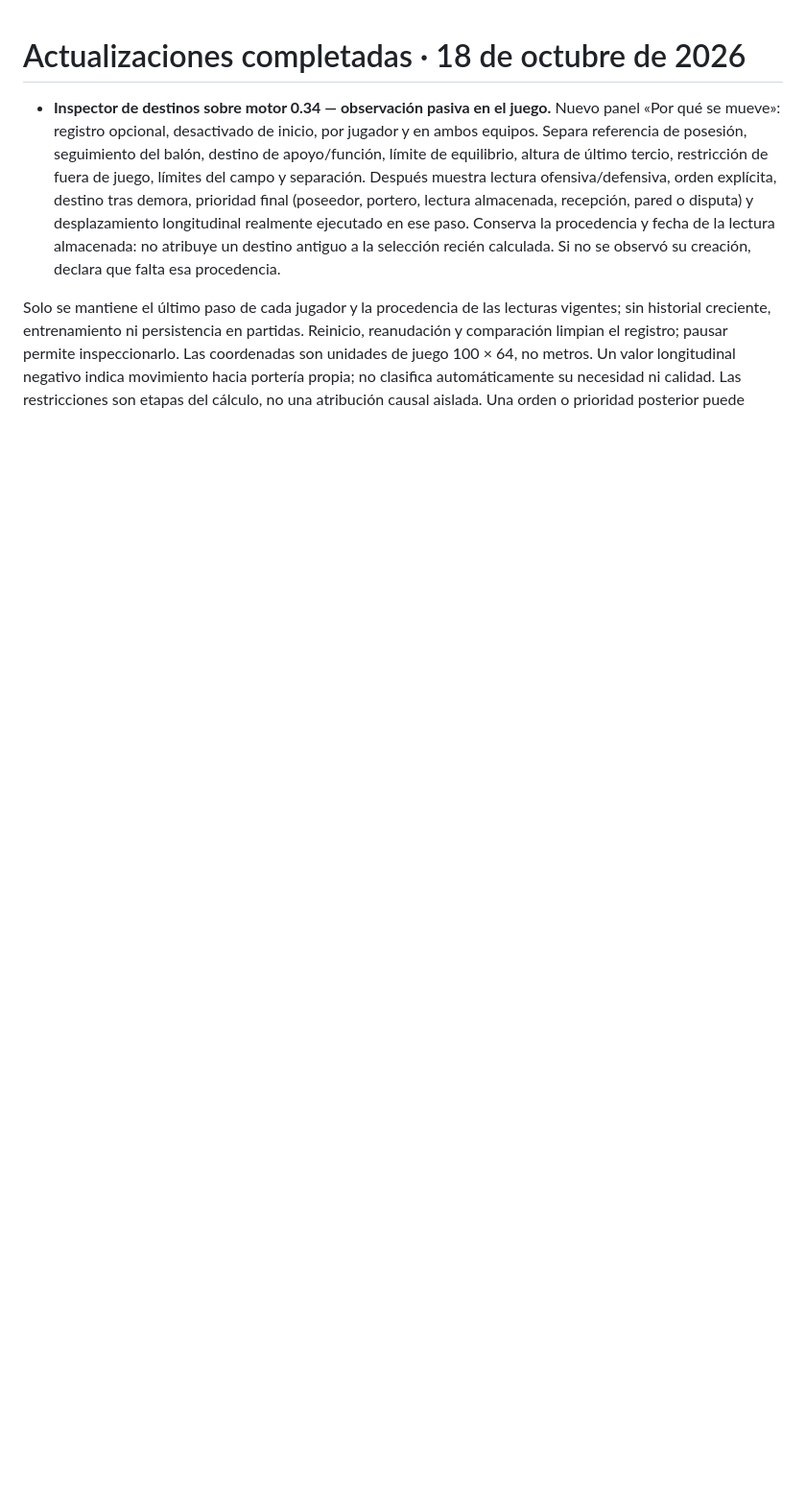
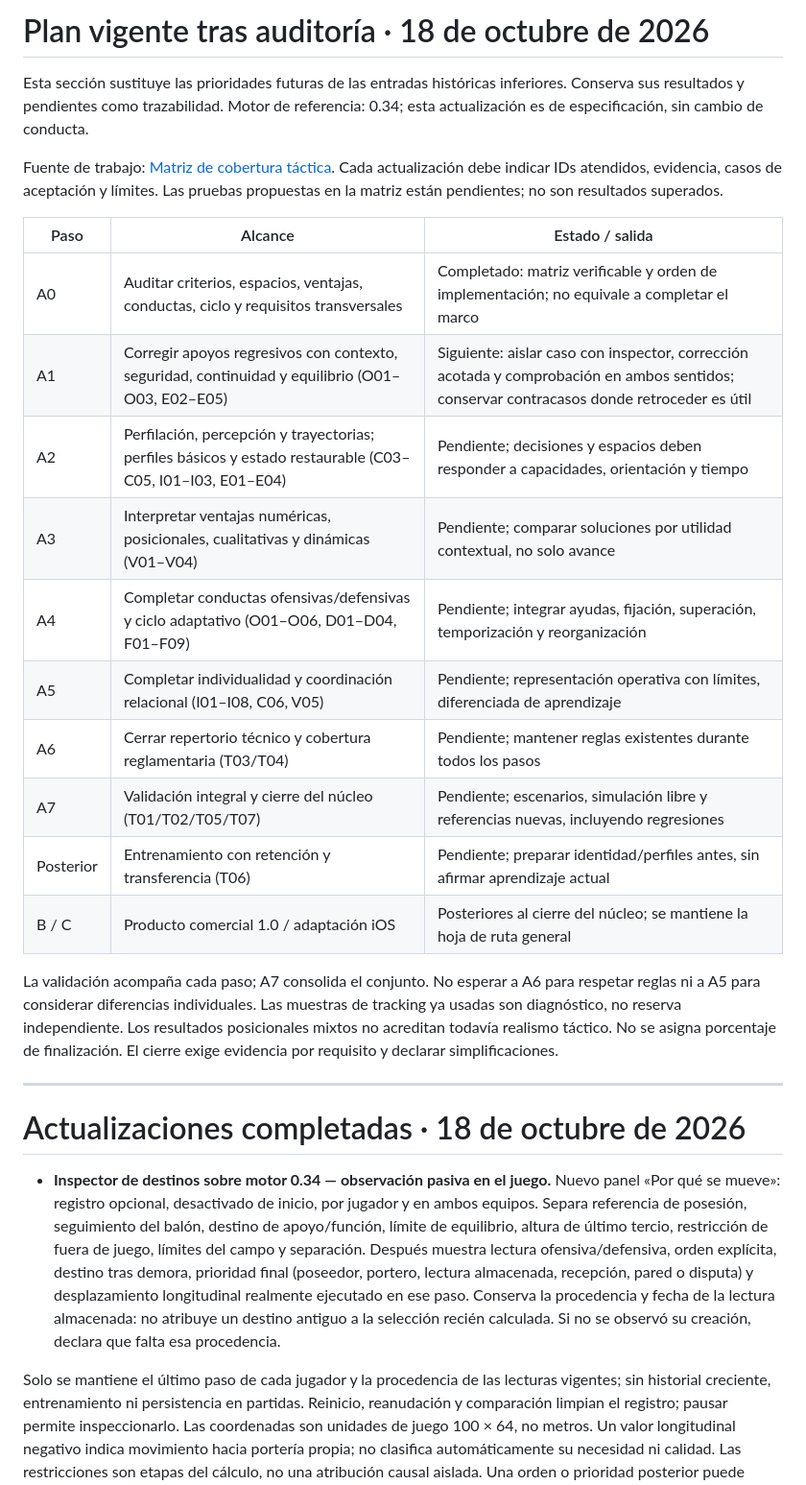
Before and after one commit to aanogom429-del/Fase-manager, a Markdown page: docs/HOJA_DE_RUTA.md, the part around the change. Shown at 96% size. Drawn GitHub-style; blank space fills up the shorter version.

Commit message:
Prioritize audited tactical roadmap and specify contextual support correction

```diff
--- a/docs/HOJA_DE_RUTA.md
+++ b/docs/HOJA_DE_RUTA.md
@@ -1,3 +1,28 @@
+# Plan vigente tras auditoría · 18 de octubre de 2026
+
+Esta sección sustituye las prioridades futuras de las entradas históricas inferiores. Conserva sus resultados y pendientes como trazabilidad. Motor de referencia: 0.34; esta actualización es de especificación, sin cambio de conducta.
+
+Fuente de trabajo: [Matriz de cobertura táctica](MATRIZ_COBERTURA_TACTICA.md). Cada actualización debe indicar IDs atendidos, evidencia, casos de aceptación y límites. Las pruebas propuestas en la matriz están pendientes; no son resultados superados.
+
+| Paso | Alcance | Estado / salida |
+|---|---|---|
+| A0 | Auditar criterios, espacios, ventajas, conductas, ciclo y requisitos transversales | Completado: matriz verificable y orden de implementación; no equivale a completar el marco |
+| A1 | Corregir apoyos regresivos con contexto, seguridad, continuidad y equilibrio (O01–O03, E02–E05) | Siguiente: aislar caso con inspector, corrección acotada y comprobación en ambos sentidos; conservar contracasos donde retroceder es útil |
+| A2 | Perfilación, percepción y trayectorias; perfiles básicos y estado restaurable (C03–C05, I01–I03, E01–E04) | Pendiente; decisiones y espacios deben responder a capacidades, orientación y tiempo |
+| A3 | Interpretar ventajas numéricas, posicionales, cualitativas y dinámicas (V01–V04) | Pendiente; comparar soluciones por utilidad contextual, no solo avance |
+| A4 | Completar conductas ofensivas/defensivas y ciclo adaptativo (O01–O06, D01–D04, F01–F09) | Pendiente; integrar ayudas, fijación, superación, temporización y reorganización |
+| A5 | Completar individualidad y coordinación relacional (I01–I08, C06, V05) | Pendiente; representación operativa con límites, diferenciada de aprendizaje |
+| A6 | Cerrar repertorio técnico y cobertura reglamentaria (T03/T04) | Pendiente; mantener reglas existentes durante todos los pasos |
+| A7 | Validación integral y cierre del núcleo (T01/T02/T05/T07) | Pendiente; escenarios, simulación libre y referencias nuevas, incluyendo regresiones |
+| Posterior | Entrenamiento con retención y transferencia (T06) | Pendiente; preparar identidad/perfiles antes, sin afirmar aprendizaje actual |
+| B / C | Producto comercial 1.0 / adaptación iOS | Posteriores al cierre del núcleo; se mantiene la hoja de ruta general |
+
+La validación acompaña cada paso; A7 consolida el conjunto. No esperar a A6 para respetar reglas ni a A5 para considerar diferencias individuales.
+Las muestras de tracking ya usadas son diagnóstico, no reserva independiente. Los resultados posicionales mixtos no acreditan todavía realismo táctico.
+No se asigna porcentaje de finalización. El cierre exige evidencia por requisito y declarar simplificaciones.
+
+---
+
 # Actualizaciones completadas · 18 de octubre de 2026
 
 - **Inspector de destinos sobre motor 0.34 — observación pasiva en el juego.** Nuevo panel «Por qué se mueve»: registro opcional, desactivado de inicio, por jugador y en ambos equipos. Separa referencia de posesión, seguimiento del balón, destino de apoyo/función, límite de equilibrio, altura de último tercio, restricción de fuera de juego, límites del campo y separación. Después muestra lectura ofensiva/defensiva, orden explícita, destino tras demora, prioridad final (poseedor, portero, lectura almacenada, recepción, pared o disputa) y desplazamiento longitudinal realmente ejecutado en ese paso. Conserva la procedencia y fecha de la lectura almacenada: no atribuye un destino antiguo a la selección recién calculada. Si no se observó su creación, declara que falta esa procedencia.
```
